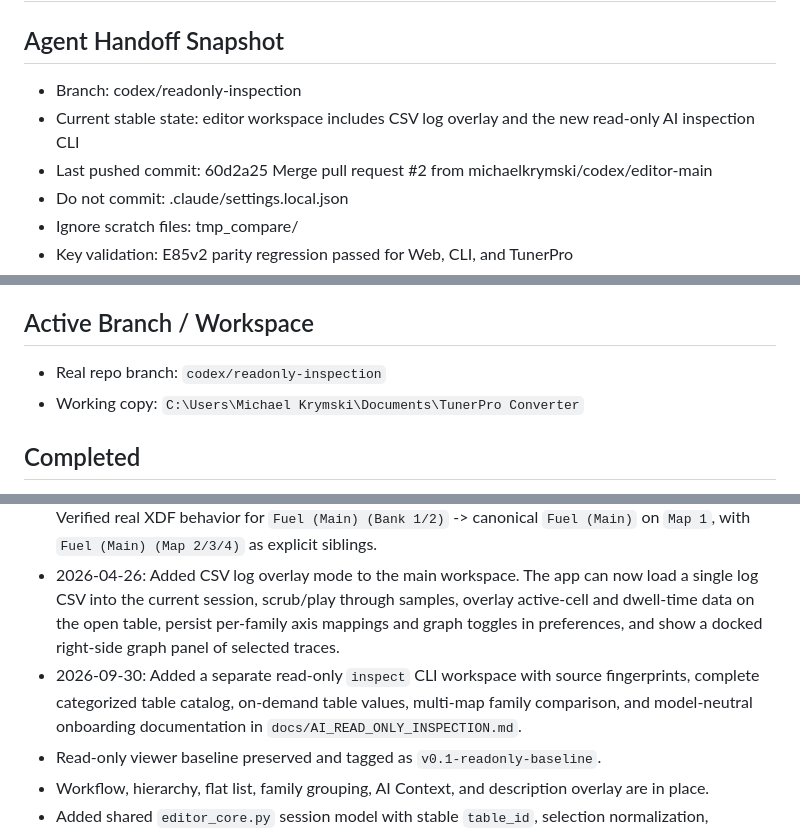
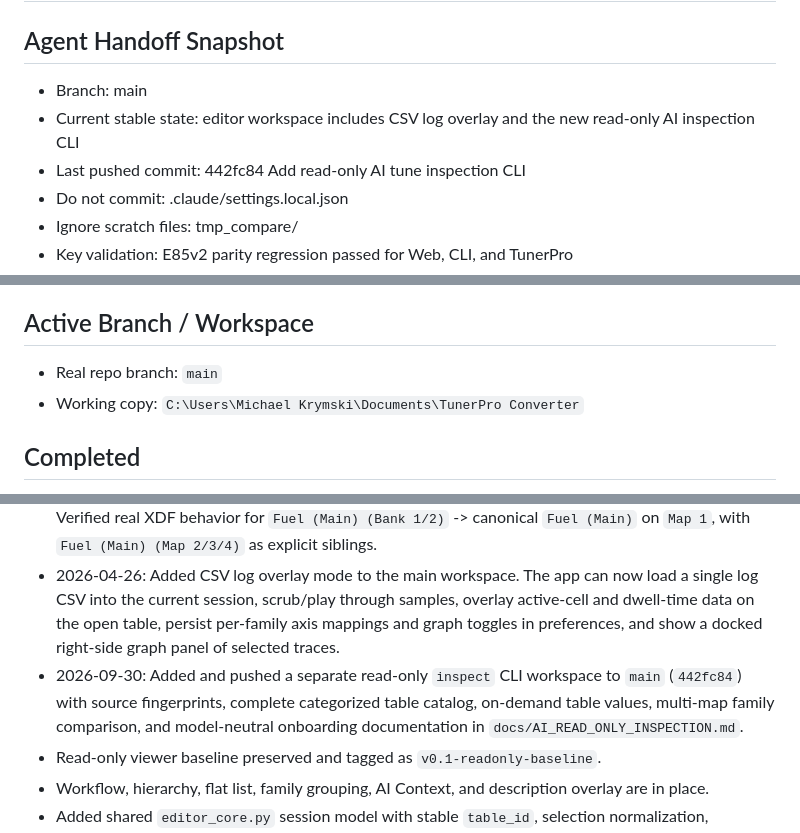
Before and after one commit to michaelkrymski/BinViewer, a Markdown page: progress.md, 3 parts joined by grey strips. Rendered like a GitHub page.

Commit message:
Update inspection CLI handoff status

```diff
--- a/progress.md
+++ b/progress.md
@@ -1,9 +1,9 @@
 # Progress
 
 ## Agent Handoff Snapshot
-- Branch: codex/readonly-inspection
+- Branch: main
 - Current stable state: editor workspace includes CSV log overlay and the new read-only AI inspection CLI
-- Last pushed commit: 60d2a25 Merge pull request #2 from michaelkrymski/codex/editor-main
+- Last pushed commit: 442fc84 Add read-only AI tune inspection CLI
 - Do not commit: .claude/settings.local.json
 - Ignore scratch files: tmp_compare/
 - Key validation: E85v2 parity regression passed for Web, CLI, and TunerPro
@@ -13,13 +13,13 @@
 - Provide a discoverable, read-only CLI workflow for AI-assisted inspection of complete XDF/BIN tunes and cross-map table variants.
 
 ## Active Branch / Workspace
-- Real repo branch: `codex/readonly-inspection`
+- Real repo branch: `main`
 - Working copy: `C:\Users\Michael Krymski\Documents\TunerPro Converter`
 
 ## Completed
 - 2026-04-26: Replaced one-off `Map 1 (Inferred)` title guessing with family-topology analysis in [table_ranker.py](C:/Users/Michael%20Krymski/Documents/TunerPro%20Converter/table_ranker.py). Metadata is now computed in batch so sibling presence can distinguish `global_shared`, `implicit_map1_with_explicit_others`, and `banked_map1_collapses_to_main`. Verified real XDF behavior for `Fuel (Main) (Bank 1/2)` -> canonical `Fuel (Main)` on `Map 1`, with `Fuel (Main) (Map 2/3/4)` as explicit siblings.
 - 2026-04-26: Added CSV log overlay mode to the main workspace. The app can now load a single log CSV into the current session, scrub/play through samples, overlay active-cell and dwell-time data on the open table, persist per-family axis mappings and graph toggles in preferences, and show a docked right-side graph panel of selected traces.
-- 2026-09-30: Added a separate read-only `inspect` CLI workspace with source fingerprints, complete categorized table catalog, on-demand table values, multi-map family comparison, and model-neutral onboarding documentation in `docs/AI_READ_ONLY_INSPECTION.md`.
+- 2026-09-30: Added and pushed a separate read-only `inspect` CLI workspace to `main` (`442fc84`) with source fingerprints, complete categorized table catalog, on-demand table values, multi-map family comparison, and model-neutral onboarding documentation in `docs/AI_READ_ONLY_INSPECTION.md`.
 - Read-only viewer baseline preserved and tagged as `v0.1-readonly-baseline`.
 - Workflow, hierarchy, flat list, family grouping, AI Context, and description overlay are in place.
 - Added shared `editor_core.py` session model with stable `table_id`, selection normalization, preview/apply operations, undo/reset, export bundle support, and BIN writeback.
```
Also changed, not shown: other parts of progress.md (+1 -1 lines).
